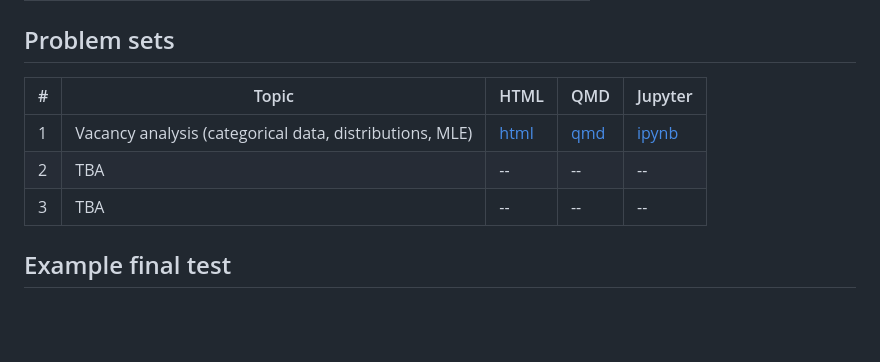
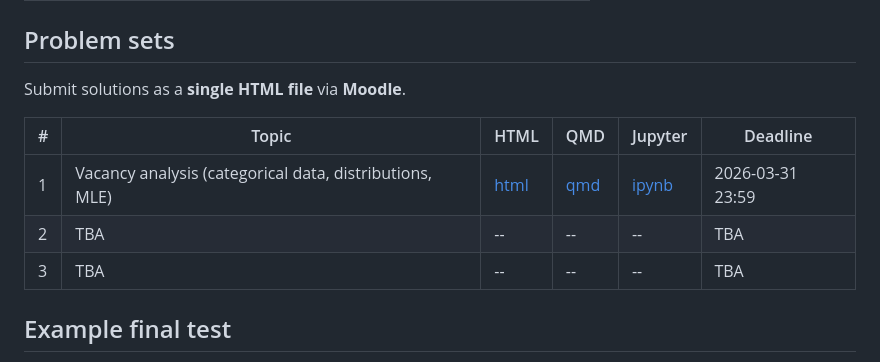
Before and after one commit to DepartmentOfStatisticsPUE/cda-2026, a Markdown page: readme.md, the part around the change. Rendered like a GitHub page; blank space fills up the shorter version.

Commit message:
Add deadlines and Moodle submission info to problem sets table
Co-Authored-By: Claude Opus 4.6 (1M context) <noreply@anthropic.com>

```diff
--- a/readme.md
+++ b/readme.md
@@ -27,11 +27,13 @@
 
 ## Problem sets
 
-| # | Topic | HTML | QMD | Jupyter |
-|---|-------|------|-----|---------|
-| 1 | Vacancy analysis (categorical data, distributions, MLE) | [html](https://htmlpreview.github.io/?https://raw.githubusercontent.com/DepartmentOfStatisticsPUE/cda-2026/refs/heads/main/homeworks/hw01-problem-set.html) | [qmd](homeworks/hw01-problem-set.qmd) | [ipynb](homeworks/hw01-problem-set.ipynb) |
-| 2 | TBA | -- | -- | -- |
-| 3 | TBA | -- | -- | -- |
+Submit solutions as a **single HTML file** via **Moodle**.
+
+| # | Topic | HTML | QMD | Jupyter | Deadline |
+|---|-------|------|-----|---------|----------|
+| 1 | Vacancy analysis (categorical data, distributions, MLE) | [html](https://htmlpreview.github.io/?https://raw.githubusercontent.com/DepartmentOfStatisticsPUE/cda-2026/refs/heads/main/homeworks/hw01-problem-set.html) | [qmd](homeworks/hw01-problem-set.qmd) | [ipynb](homeworks/hw01-problem-set.ipynb) | 2026-03-31 23:59 |
+| 2 | TBA | -- | -- | -- | TBA |
+| 3 | TBA | -- | -- | -- | TBA |
 
 ## Example final test
 
```
